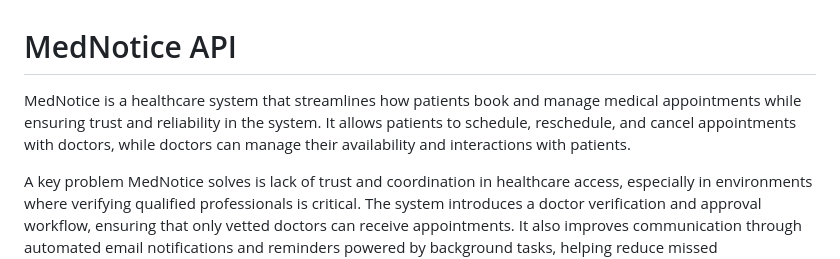
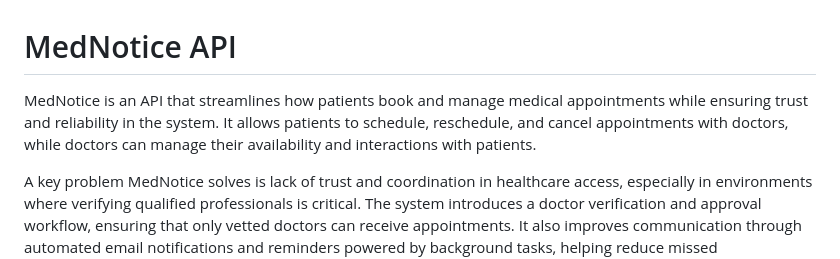
Before and after one commit to Praze-hub/MedNotice, a Markdown page: README.md, the part around the change. GitHub-like rendering.

Commit message:
Update README to clarify MedNotice as an API

```diff
--- a/README.md
+++ b/README.md
@@ -1,6 +1,6 @@
 # MedNotice API
 
-MedNotice is a healthcare system that streamlines how patients book and manage medical appointments while ensuring trust and reliability in the system. It allows patients to schedule, reschedule, and cancel appointments with doctors, while doctors can manage their availability and interactions with patients.
+MedNotice is an API that streamlines how patients book and manage medical appointments while ensuring trust and reliability in the system. It allows patients to schedule, reschedule, and cancel appointments with doctors, while doctors can manage their availability and interactions with patients.
 
 A key problem MedNotice solves is lack of trust and coordination in healthcare access, especially in environments where verifying qualified professionals is critical. The system introduces a doctor verification and approval workflow, ensuring that only vetted doctors can receive appointments. It also improves communication through automated email notifications and reminders powered by background tasks, helping reduce missed appointments and improve patient engagement.
 
```
